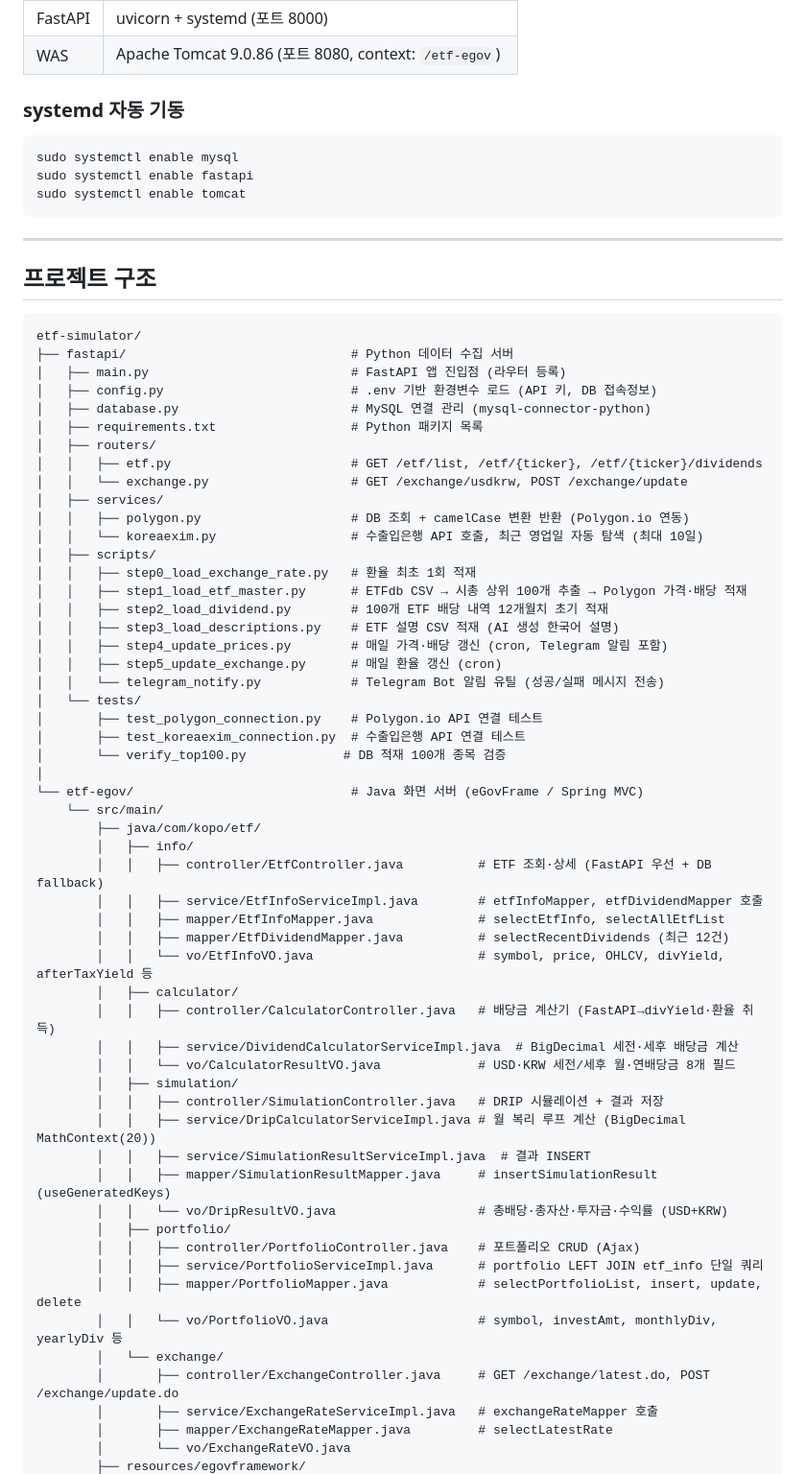
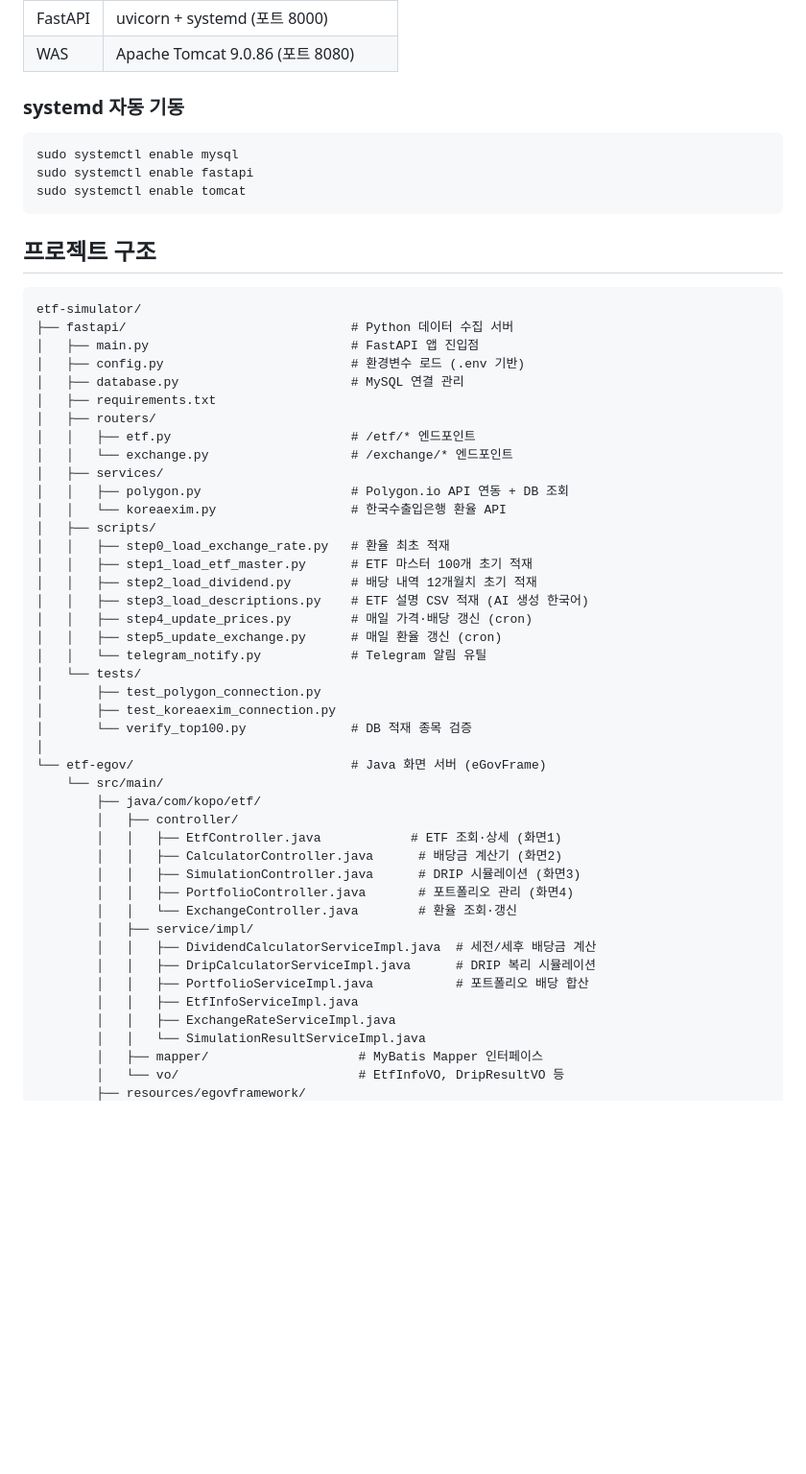
Before and after one commit to Neochul2/etf-simulator, a Markdown page: README.md, the part around one of its changes. Shown at 96% size. Rendered like a GitHub page; blank space fills up the shorter version.

````diff
--- a/README.md
+++ b/README.md
@@ -70,5 +82,5 @@ FastAPI(Python)가 외부 API로부터 데이터를 수집·적재하고, eGovFr
 | FastAPI | uvicorn + systemd (포트 8000) |
-| WAS | Apache Tomcat 9.0.86 (포트 8080, context: `/etf-egov`) |
+| WAS | Apache Tomcat 9.0.86 (포트 8080) |
 
 ### systemd 자동 기동
 
@@ -78,63 +90,50 @@ sudo systemctl enable fastapi
 sudo systemctl enable tomcat
 ```
 
----
-
 ## 프로젝트 구조
 
 ```
 etf-simulator/
 ├── fastapi/                              # Python 데이터 수집 서버
-│   ├── main.py                           # FastAPI 앱 진입점 (라우터 등록)
-│   ├── config.py                         # .env 기반 환경변수 로드 (API 키, DB 접속정보)
-│   ├── database.py                       # MySQL 연결 관리 (mysql-connector-python)
-│   ├── requirements.txt                  # Python 패키지 목록
+│   ├── main.py                           # FastAPI 앱 진입점
+│   ├── config.py                         # 환경변수 로드 (.env 기반)
+│   ├── database.py                       # MySQL 연결 관리
+│   ├── requirements.txt
 │   ├── routers/
-│   │   ├── etf.py                        # GET /etf/list, /etf/{ticker}, /etf/{ticker}/dividends
-│   │   └── exchange.py                   # GET /exchange/usdkrw, POST /exchange/update
+│   │   ├── etf.py                        # /etf/* 엔드포인트
+│   │   └── exchange.py                   # /exchange/* 엔드포인트
 │   ├── services/
-│   │   ├── polygon.py                    # DB 조회 + camelCase 변환 반환 (Polygon.io 연동)
-│   │   └── koreaexim.py                  # 수출입은행 API 호출, 최근 영업일 자동 탐색 (최대 10일)
+│   │   ├── polygon.py                    # Polygon.io API 연동 + DB 조회
+│   │   └── koreaexim.py                  # 한국수출입은행 환율 API
 │   ├── scripts/
-│   │   ├── step0_load_exchange_rate.py   # 환율 최초 1회 적재
-│   │   ├── step1_load_etf_master.py      # ETFdb CSV → 시총 상위 100개 추출 → Polygon 가격·배당 적재
-│   │   ├── step2_load_dividend.py        # 100개 ETF 배당 내역 12개월치 초기 적재
-│   │   ├── step3_load_descriptions.py    # ETF 설명 CSV 적재 (AI 생성 한국어 설명)
-│   │   ├── step4_update_prices.py        # 매일 가격·배당 갱신 (cron, Telegram 알림 포함)
+│   │   ├── step0_load_exchange_rate.py   # 환율 최초 적재
+│   │   ├── step1_load_etf_master.py      # ETF 마스터 100개 초기 적재
+│   │   ├── step2_load_dividend.py        # 배당 내역 12개월치 초기 적재
+│   │   ├── step3_load_descriptions.py    # ETF 설명 CSV 적재 (AI 생성 한국어)
+│   │   ├── step4_update_prices.py        # 매일 가격·배당 갱신 (cron)
 │   │   ├── step5_update_exchange.py      # 매일 환율 갱신 (cron)
-│   │   └── telegram_notify.py            # Telegram Bot 알림 유틸 (성공/실패 메시지 전송)
+│   │   └── telegram_notify.py            # Telegram 알림 유틸
 │   └── tests/
-│       ├── test_polygon_connection.py    # Polygon.io API 연결 테스트
-│       ├── test_koreaexim_connection.py  # 수출입은행 API 연결 테스트
-│       └── verify_top100.py             # DB 적재 100개 종목 검증
+│       ├── test_polygon_connection.py
+│       ├── test_koreaexim_connection.py
+│       └── verify_top100.py              # DB 적재 종목 검증
 │
-└── etf-egov/                             # Java 화면 서버 (eGovFrame / Spring MVC)
+└── etf-egov/                             # Java 화면 서버 (eGovFrame)
     └── src/main/
         ├── java/com/kopo/etf/
-        │   ├── info/
-        │   │   ├── controller/EtfController.java          # ETF 조회·상세 (FastAPI 우선 + DB fallback)
-        │   │   ├── service/EtfInfoServiceImpl.java        # etfInfoMapper, etfDividendMapper 호출
-        │   │   ├── mapper/EtfInfoMapper.java              # selectEtfInfo, selectAllEtfList
-        │   │   ├── mapper/EtfDividendMapper.java          # selectRecentDividends (최근 12건)
-        │   │   └── vo/EtfInfoVO.java                      # symbol, price, OHLCV, divYield, afterTaxYield 등
-        │   ├── calculator/
-        │   │   ├── controller/CalculatorController.java   # 배당금 계산기 (FastAPI→divYield·환율 취득)
-        │   │   ├── service/DividendCalculatorServiceImpl.java  # BigDecimal 세전·세후 배당금 계산
-        │   │   └── vo/CalculatorResultVO.java             # USD·KRW 세전/세후 월·연배당금 8개 필드
-        │   ├── simulation/
-        │   │   ├── controller/SimulationController.java   # DRIP 시뮬레이션 + 결과 저장
-        │   │   ├── service/DripCalculatorServiceImpl.java # 월 복리 루프 계산 (BigDecimal MathContext(20))
-        │   │   ├── service/SimulationResultServiceImpl.java  # 결과 INSERT
-        │   │   ├── mapper/SimulationResultMapper.java     # insertSimulationResult (useGeneratedKeys)
-        │   │   └── vo/DripResultVO.java                   # 총배당·총자산·투자금·수익률 (USD+KRW)
-        │   ├── portfolio/
-        │   │   ├── controller/PortfolioController.java    # 포트폴리오 CRUD (Ajax)
-        │   │   ├── service/PortfolioServiceImpl.java      # portfolio LEFT JOIN etf_info 단일 쿼리
-        │   │   ├── mapper/PortfolioMapper.java            # selectPortfolioList, insert, update, delete
-        │   │   └── vo/PortfolioVO.java                    # symbol, investAmt, monthlyDiv, yearlyDiv 등
-        │   └── exchange/
-        │       ├── controller/ExchangeController.java     # GET /exchange/latest.do, POST /exchange/update.do
-        │       ├── service/ExchangeRateServiceImpl.java   # exchangeRateMapper 호출
-        │       ├── mapper/ExchangeRateMapper.java         # selectLatestRate
-        │       └── vo/ExchangeRateVO.java
+        │   ├── controller/
+        │   │   ├── EtfController.java            # ETF 조회·상세 (화면1)
+        │   │   ├── CalculatorController.java      # 배당금 계산기 (화면2)
+        │   │   ├── SimulationController.java      # DRIP 시뮬레이션 (화면3)
+        │   │   ├── PortfolioController.java       # 포트폴리오 관리 (화면4)
+        │   │   └── ExchangeController.java        # 환율 조회·갱신
+        │   ├── service/impl/
+        │   │   ├── DividendCalculatorServiceImpl.java  # 세전/세후 배당금 계산
+        │   │   ├── DripCalculatorServiceImpl.java      # DRIP 복리 시뮬레이션
+        │   │   ├── PortfolioServiceImpl.java           # 포트폴리오 배당 합산
+        │   │   ├── EtfInfoServiceImpl.java
+        │   │   ├── ExchangeRateServiceImpl.java
+        │   │   └── SimulationResultServiceImpl.java
+        │   ├── mapper/                    # MyBatis Mapper 인터페이스
+        │   └── vo/                        # EtfInfoVO, DripResultVO 등
         ├── resources/egovframework/
````
Also changed, not shown: other parts of README.md (+99 -158 lines).
